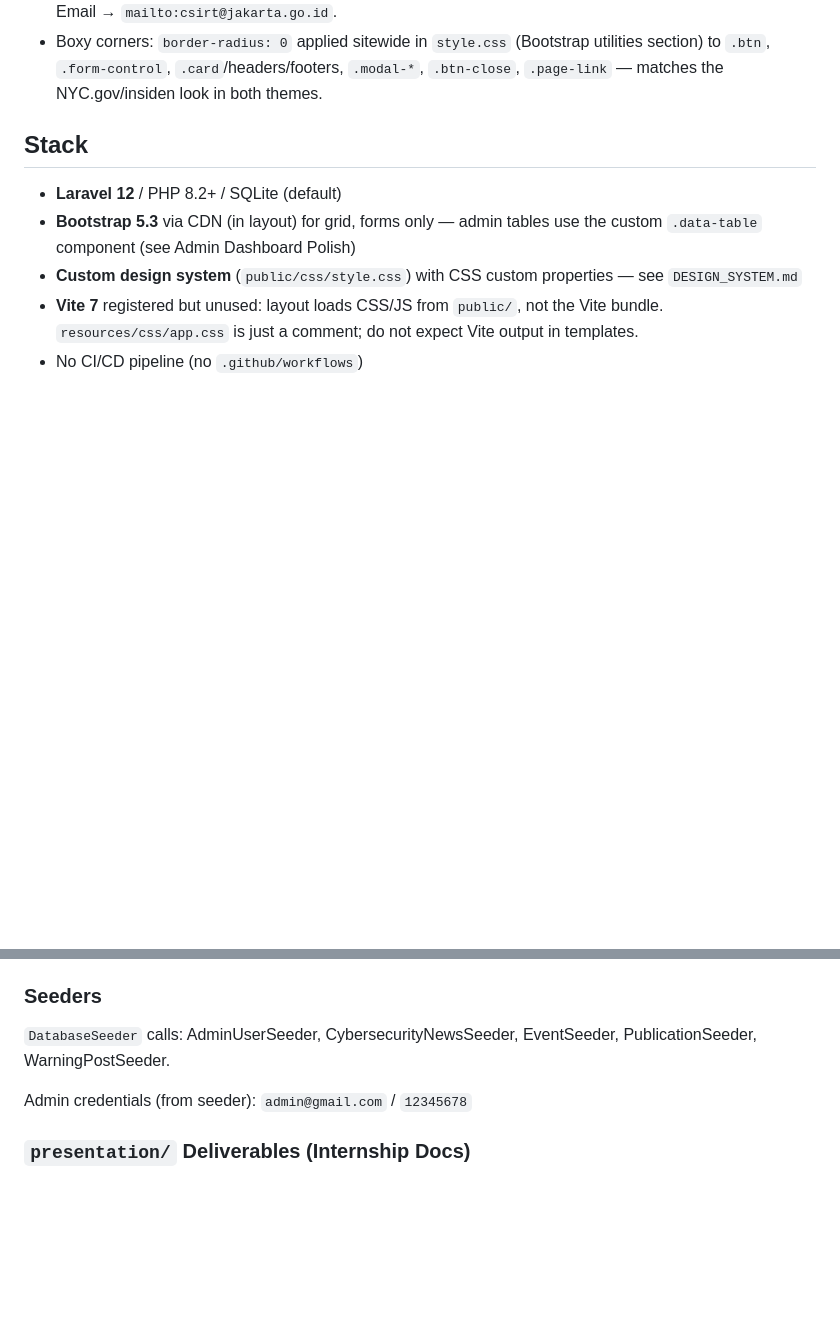
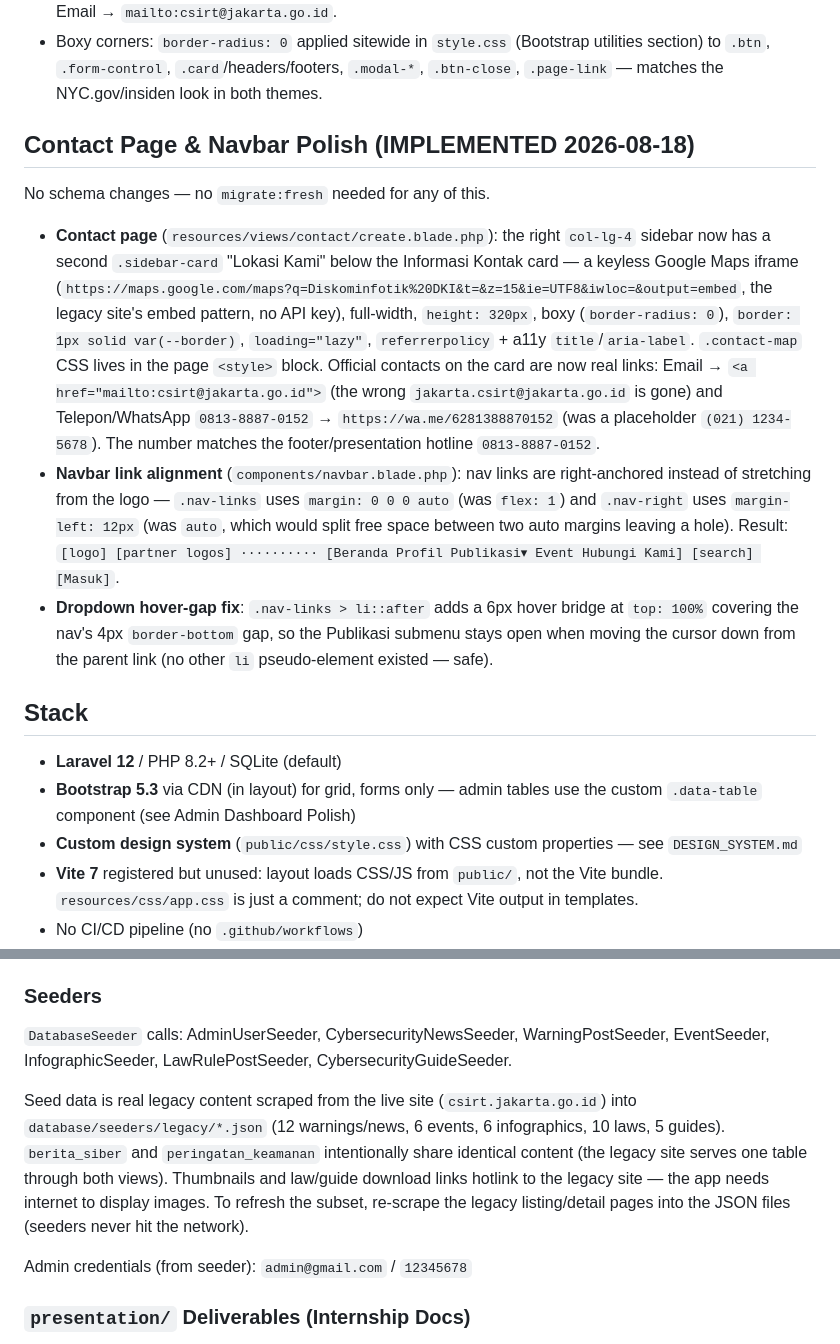
Before and after one commit to delltipe/new-csirt, a Markdown page: AGENTS.md, 2 parts joined by grey strips. GitHub-like rendering; blank space fills up the shorter version.

Commit message:
docs: sync AGENTS/DESIGN_SYSTEM with seeder, contact, navbar work

```diff
--- a/AGENTS.md
+++ b/AGENTS.md
@@ -84,6 +84,17 @@ Commit `dbcc22f` (plus earlier dark-mode work in `ee81505`+). No schema changes
 - Boxy corners: `border-radius: 0` applied sitewide in `style.css` (Bootstrap utilities
   section) to `.btn`, `.form-control`, `.card`/headers/footers, `.modal-*`, `.btn-close`,
   `.page-link` — matches the NYC.gov/insiden look in both themes.
+
+## Contact Page & Navbar Polish (IMPLEMENTED 2026-08-18)
+
+No schema changes — no `migrate:fresh` needed for any of this.
+
+- **Contact page** (`resources/views/contact/create.blade.php`): the right `col-lg-4`
+  sidebar now has a second `.sidebar-card` "Lokasi Kami" below the Informasi Kontak
+  card — a keyless Google Maps iframe (`https://maps.google.com/maps?q=Diskominfotik%20DKI&t=&z=15&ie=UTF8&iwloc=&output=embed`, the legacy site's embed pattern, no API key), full-width, `height: 320px`, boxy (`border-radius: 0`), `border: 1px solid var(--border)`, `loading="lazy"`, `referrerpolicy` + a11y `title`/`aria-label`. `.contact-map` CSS lives in the page `<style>` block.
+  Official contacts on the card are now real links: Email → `<a href="mailto:csirt@jakarta.go.id">` (the wrong `jakarta.csirt@jakarta.go.id` is gone) and Telepon/WhatsApp `0813-8887-0152` → `https://wa.me/6281388870152` (was a placeholder `(021) 1234-5678`). The number matches the footer/presentation hotline `0813-8887-0152`.
+- **Navbar link alignment** (`components/navbar.blade.php`): nav links are right-anchored instead of stretching from the logo — `.nav-links` uses `margin: 0 0 0 auto` (was `flex: 1`) and `.nav-right` uses `margin-left: 12px` (was `auto`, which would split free space between two auto margins leaving a hole). Result: `[logo] [partner logos] ·········· [Beranda Profil Publikasi▾ Event Hubungi Kami] [search] [Masuk]`.
+- **Dropdown hover-gap fix**: `.nav-links > li::after` adds a 6px hover bridge at `top: 100%` covering the nav's 4px `border-bottom` gap, so the Publikasi submenu stays open when moving the cursor down from the parent link (no other `li` pseudo-element existed — safe).
 
 
 ## Stack
@@ -200,7 +211,9 @@ $files = Get-ChildItem resources/views/admin/partials/*.blade.php; foreach ($f i
 
 ### Seeders
 
-`DatabaseSeeder` calls: AdminUserSeeder, CybersecurityNewsSeeder, EventSeeder, PublicationSeeder, WarningPostSeeder.
+`DatabaseSeeder` calls: AdminUserSeeder, CybersecurityNewsSeeder, WarningPostSeeder, EventSeeder, InfographicSeeder, LawRulePostSeeder, CybersecurityGuideSeeder.
+
+Seed data is real legacy content scraped from the live site (`csirt.jakarta.go.id`) into `database/seeders/legacy/*.json` (12 warnings/news, 6 events, 6 infographics, 10 laws, 5 guides). `berita_siber` and `peringatan_keamanan` intentionally share identical content (the legacy site serves one table through both views). Thumbnails and law/guide download links hotlink to the legacy site — the app needs internet to display images. To refresh the subset, re-scrape the legacy listing/detail pages into the JSON files (seeders never hit the network).
 
 Admin credentials (from seeder): `admin@gmail.com` / `12345678`
 
```
Also changed, not shown: DESIGN_SYSTEM.md (+4 -0 lines).
